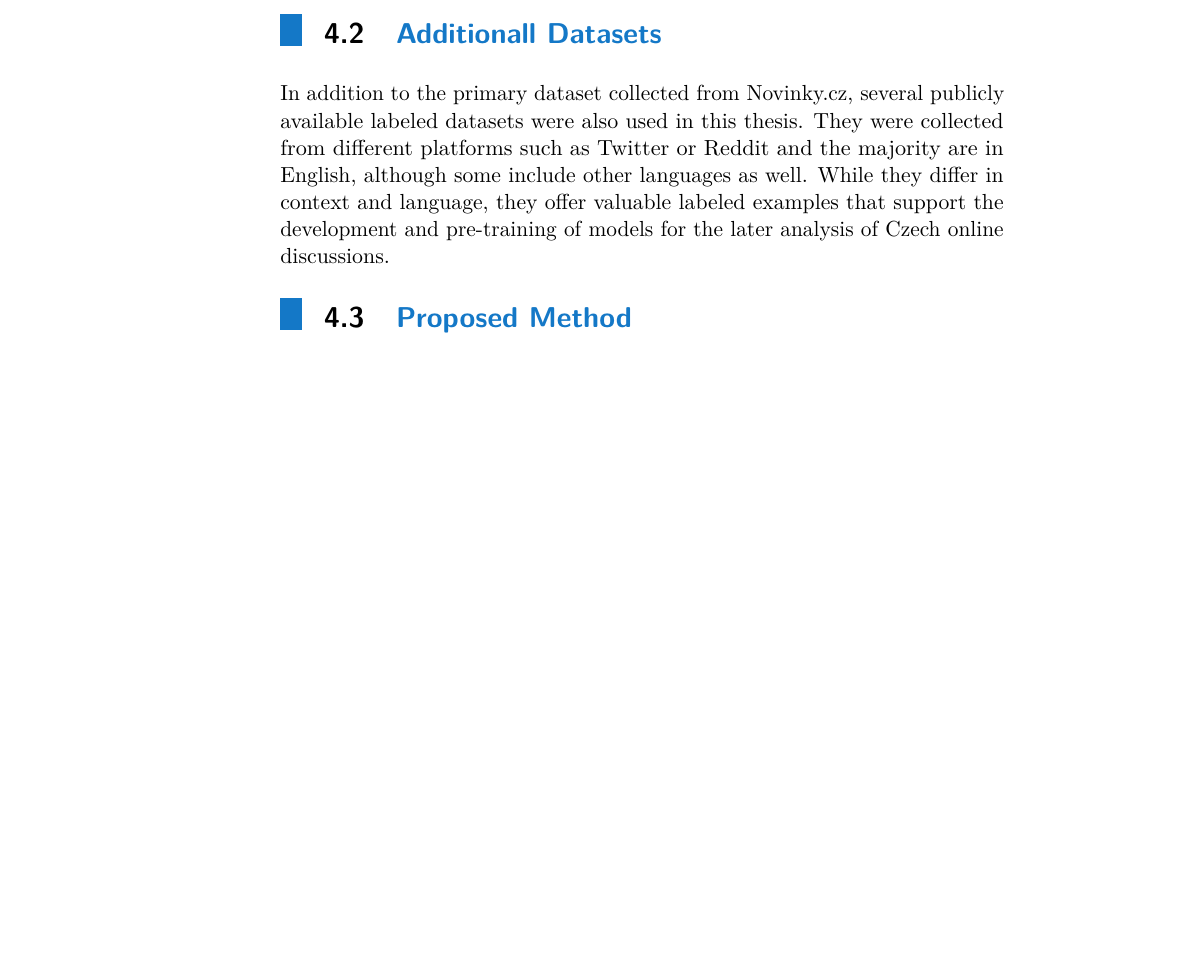
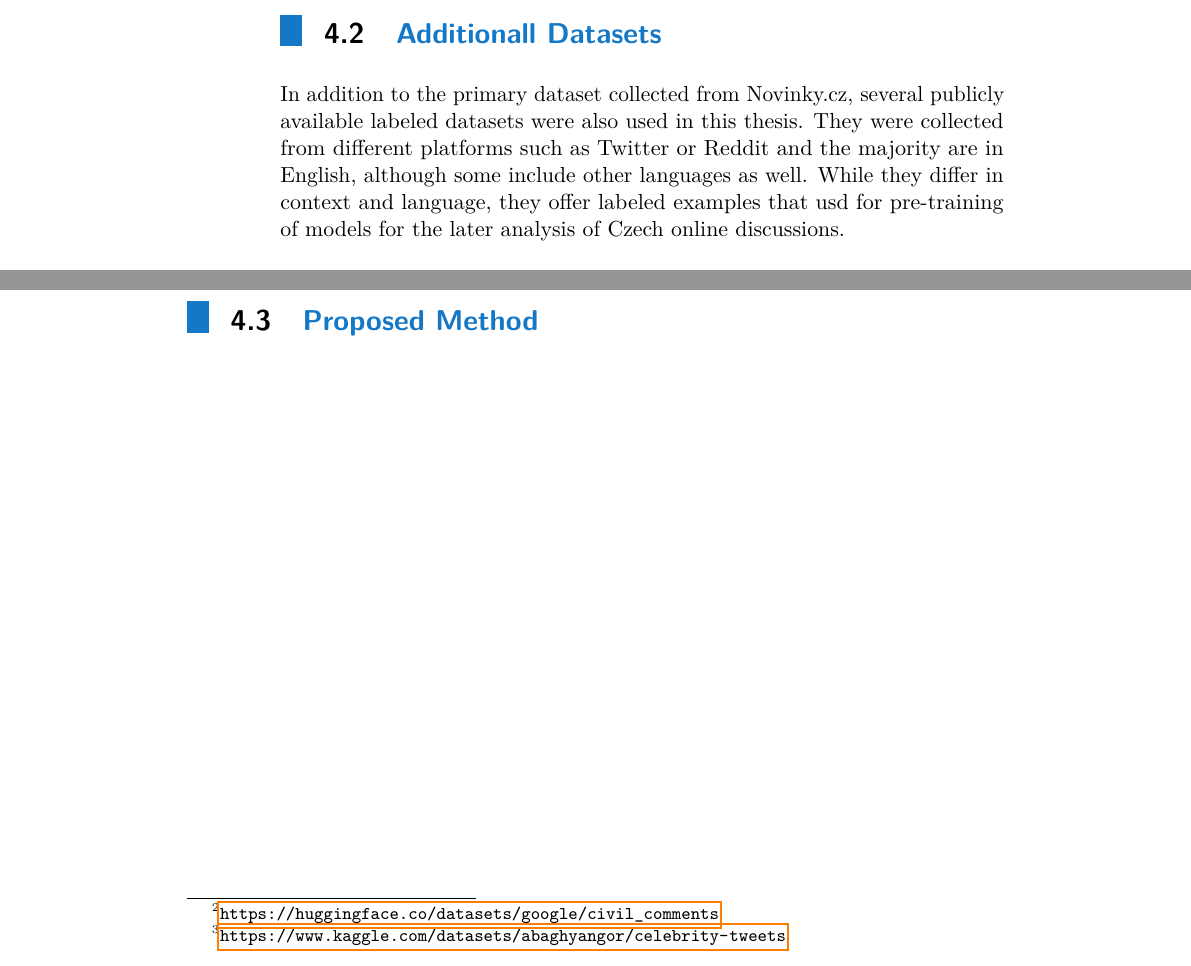
Before and after one commit to ziggyplayedguitar/nlp_thesis, a LaTeX thesis (thesis_template/ctuman.tex): part of page 20 of 25 before the commit and two parts of pages 20 and 21 of 27 after it, the two joined at a grey line, cut so that both start at the same text, the shorter picture padded with empty space. Compiled offline with pdfLaTeX.

Commit message:
Dataset descriptions

```diff
--- a/thesis_template/ctuman.tex
+++ b/thesis_template/ctuman.tex
@@ -281,5 +281,5 @@ A key challenge posed by this dataset is the absence of explicit troll/non-troll
 
 \section{Additionall Datasets}
 
-In addition to the primary dataset collected from Novinky.cz, several publicly available labeled datasets were also used in this thesis. They were collected from different platforms such as Twitter or Reddit and the majority are in English, although some include other languages as well. While they differ in context and language, they offer valuable labeled examples that support the development and pre-training of models for the later analysis of Czech online discussions.\par
+In addition to the primary dataset collected from Novinky.cz, several publicly available labeled datasets were also used in this thesis. They were collected from different platforms such as Twitter or Reddit and the majority are in English, although some include other languages as well. While they differ in context and language, they offer labeled examples that usd for pre-training of models for the later analysis of Czech online discussions.\par
 
@@ -286,3 +294,8 @@ In addition to the primary dataset collected from Novinky.cz, several publicly a
+The first non-troll dataset is the Civil Comments dataset, obtained from Hugging Face. It consists of public comments posted between 2015 and 2017 on approximately 50 English-language news sites. Each comment is labeled with values for toxicity, obscenity, and other attributes. For the purposes of this thesis, only comments labeled as non-toxic (toxicity score between 0 and 0.1) were used, which represent the majority of the dataset.\footnote{\url{https://huggingface.co/datasets/google/civil_comments}}\par
+
+Additionally, a small dataset of celebrity tweets was obtained from Kaggle. This dataset consists of posts by well-known public figures providing examples of casual and generally non-political online communication.\footnote{\url{https://www.kaggle.com/datasets/abaghyangor/celebrity-tweets}}.\par
+
+Finally, a custom dataset was manually created by scraping tweets from Czech public figures and politicians. A selected list of Twitter accounts was compiled, and 20 tweets were collected from each account. \par
 
 \section{Proposed Method}
 
```
Also changed, not shown: thesis_template/ctuman.pdf, thesis_template/ctuman.tex (8 more changed lines).
